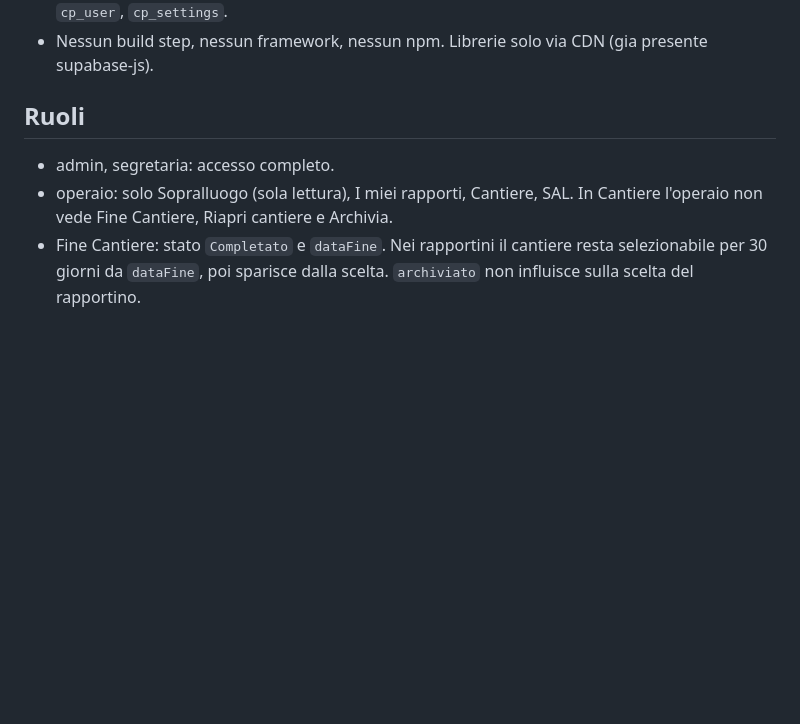
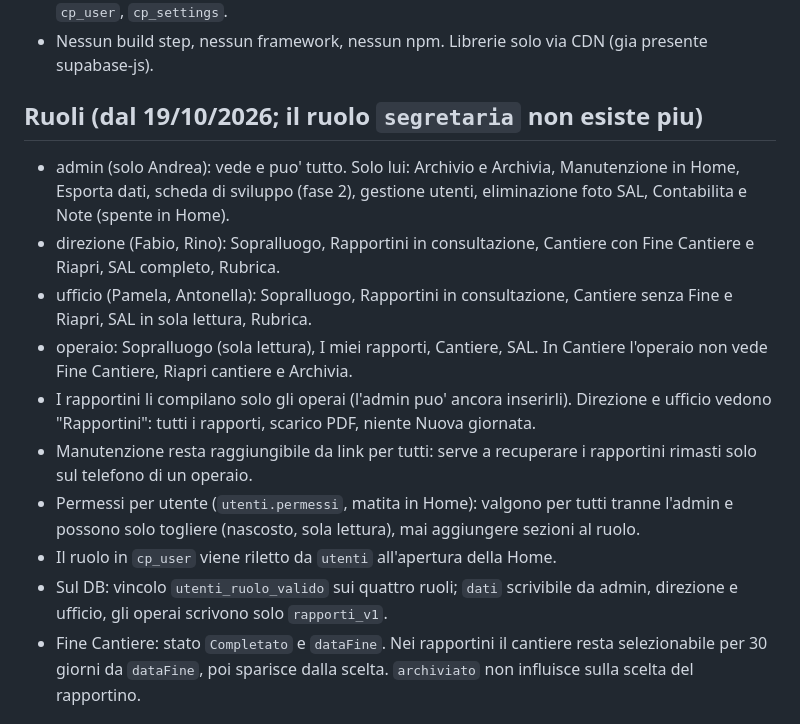
Before and after one commit to andreafazi89-sys/CommessaPro, a Markdown page: CLAUDE.md, the part around the change. GitHub-like rendering; blank space fills up the shorter version.

Commit message:
CLAUDE.md: nuovi ruoli admin, direzione, ufficio, operaio
Co-Authored-By: Claude Opus 5.5 (1M context) <noreply@anthropic.com>
Claude-Session: https://claude.ai/code/session_01PSGreuu2GzWJizzoRba9Kw

```diff
--- a/CLAUDE.md
+++ b/CLAUDE.md
@@ -35,10 +35,27 @@ Futuro prodotto SaaS: il codice deve restare pulito e riutilizzabile.
 - Dati locali: localStorage con chiavi `sopralluoghi_v3`, `cantieri_v1`, `note_v1`, `rubrica_v1`, `cp_user`, `cp_settings`.
 - Nessun build step, nessun framework, nessun npm. Librerie solo via CDN (gia presente supabase-js).
 
-## Ruoli
-- admin, segretaria: accesso completo.
-- operaio: solo Sopralluogo (sola lettura), I miei rapporti, Cantiere, SAL.
+## Ruoli (dal 19/10/2026; il ruolo `segretaria` non esiste piu)
+- admin (solo Andrea): vede e puo' tutto. Solo lui: Archivio e Archivia,
+  Manutenzione in Home, Esporta dati, scheda di sviluppo (fase 2), gestione
+  utenti, eliminazione foto SAL, Contabilita e Note (spente in Home).
+- direzione (Fabio, Rino): Sopralluogo, Rapportini in consultazione, Cantiere
+  con Fine Cantiere e Riapri, SAL completo, Rubrica.
+- ufficio (Pamela, Antonella): Sopralluogo, Rapportini in consultazione,
+  Cantiere senza Fine e Riapri, SAL in sola lettura, Rubrica.
+- operaio: Sopralluogo (sola lettura), I miei rapporti, Cantiere, SAL.
   In Cantiere l'operaio non vede Fine Cantiere, Riapri cantiere e Archivia.
+- I rapportini li compilano solo gli operai (l'admin puo' ancora inserirli).
+  Direzione e ufficio vedono "Rapportini": tutti i rapporti, scarico PDF,
+  niente Nuova giornata.
+- Manutenzione resta raggiungibile da link per tutti: serve a recuperare i
+  rapportini rimasti solo sul telefono di un operaio.
+- Permessi per utente (`utenti.permessi`, matita in Home): valgono per tutti
+  tranne l'admin e possono solo togliere (nascosto, sola lettura), mai
+  aggiungere sezioni al ruolo.
+- Il ruolo in `cp_user` viene riletto da `utenti` all'apertura della Home.
+- Sul DB: vincolo `utenti_ruolo_valido` sui quattro ruoli; `dati` scrivibile
+  da admin, direzione e ufficio, gli operai scrivono solo `rapporti_v1`.
 - Fine Cantiere: stato `Completato` e `dataFine`. Nei rapportini il cantiere
   resta selezionabile per 30 giorni da `dataFine`, poi sparisce dalla scelta.
   `archiviato` non influisce sulla scelta del rapportino.
```
